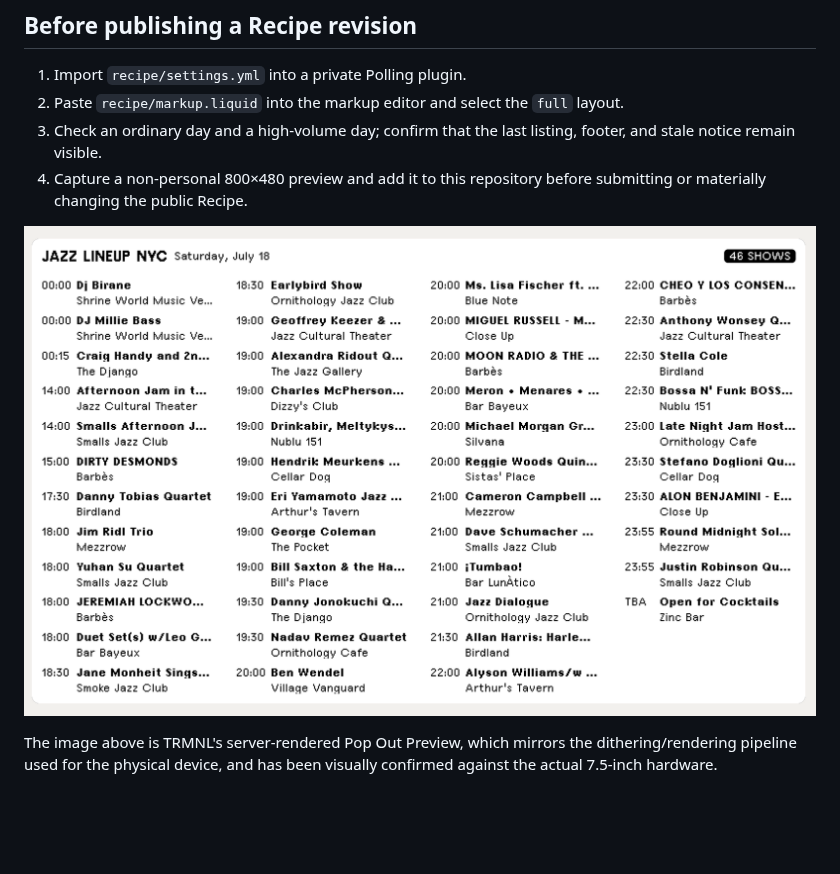
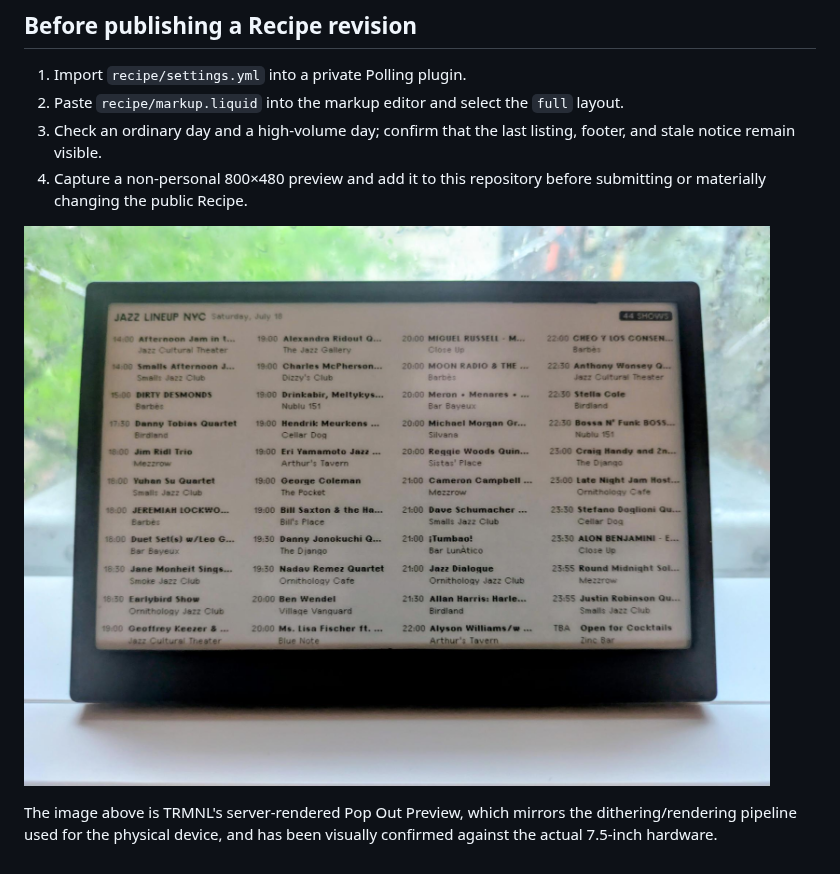
Before and after one commit to kip-claw/trmnl-jazz-lineup, a Markdown page: docs/device-compatibility.md, the part around the change. Rendered like a GitHub page; pictures changed too: docs/nyc-jazz-lineup-device.jpg (added), docs/nyc-jazz-lineup-preview.png (deleted); blank space fills up the shorter version.

```diff
--- a/docs/device-compatibility.md
+++ b/docs/device-compatibility.md
@@ -20,6 +20,6 @@ with an ellipsis rather than wrapping into adjacent entries.
 3. Check an ordinary day and a high-volume day; confirm that the last listing, footer, and stale notice remain visible.
 4. Capture a non-personal 800×480 preview and add it to this repository before submitting or materially changing the public Recipe.
 
-![Jazz Lineup NYC preview](https://raw.githubusercontent.com/kip-claw/trmnl-jazz-lineup/refs/heads/main/docs/nyc-jazz-lineup-preview.png)
+![Jazz Lineup NYC preview](https://raw.githubusercontent.com/kip-claw/trmnl-jazz-lineup/refs/heads/main/docs/nyc-jazz-lineup-device.jpg)
 
 The image above is TRMNL's server-rendered Pop Out Preview, which mirrors the dithering/rendering pipeline used for the physical device, and has been visually confirmed against the actual 7.5-inch hardware.
```
Also changed, not shown: README.md (+1 -1 lines).
